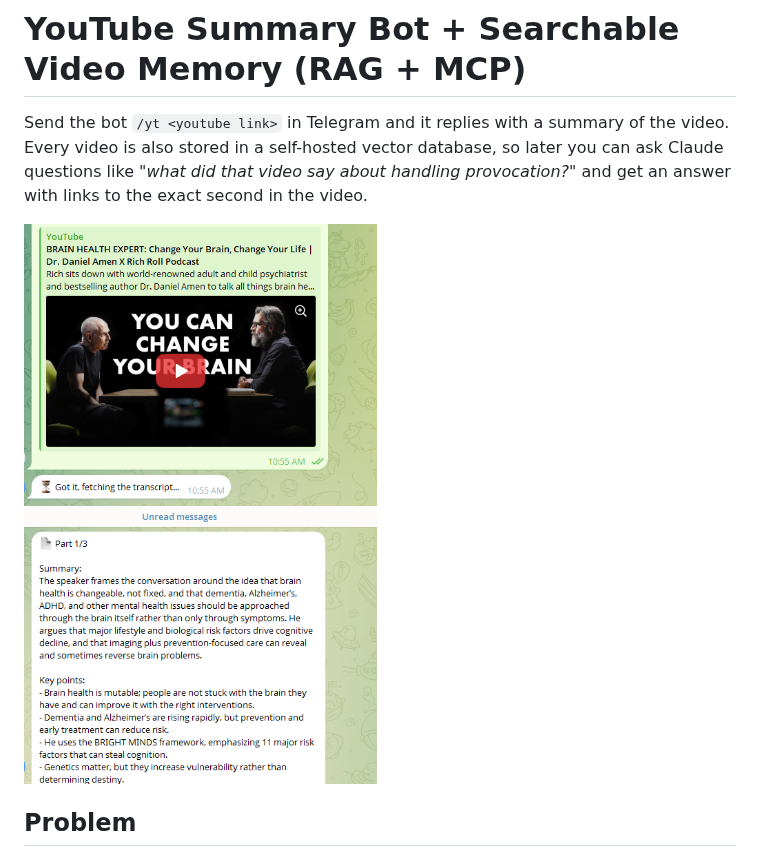
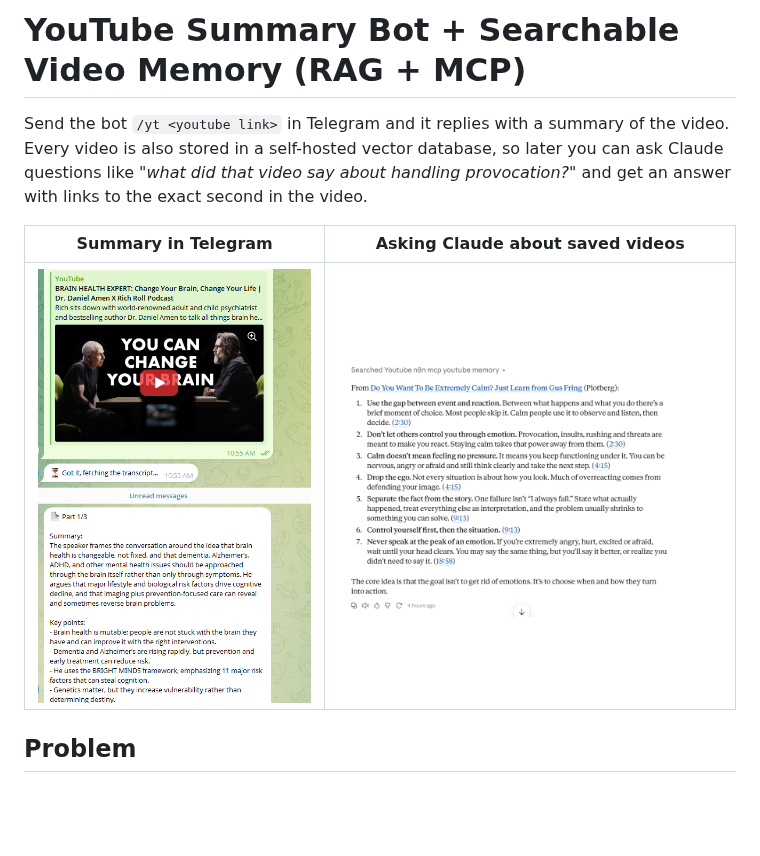
Before and after one commit to VChegil/n8n-ai-automation, a Markdown page: youtube-summary-telegram-bot/README.md, the part around one of its changes. Drawn GitHub-style; pictures changed too: youtube-summary-telegram-bot/images/claude-answer.png (added); blank space fills up the shorter version.

```diff
--- a/youtube-summary-telegram-bot/README.md
+++ b/youtube-summary-telegram-bot/README.md
@@ -2,7 +2,9 @@
 
 Send the bot `/yt <youtube link>` in Telegram and it replies with a summary of the video. Every video is also stored in a self-hosted vector database, so later you can ask Claude questions like *"what did that video say about handling provocation?"* and get an answer with links to the exact second in the video.
 
-<img src="images/telegram-example.png" alt="Example reply in Telegram" width="400">
+| Summary in Telegram | Asking Claude about saved videos |
+|---|---|
+| <img src="images/telegram-example.png" alt="Example reply in Telegram" width="380"> | <img src="images/claude-answer.png" alt="Claude answering from saved videos with timestamp links" width="520"> |
 
 ## Problem
 
```
Also changed, not shown: other parts of youtube-summary-telegram-bot/README.md (+5 -3 lines), youtube-summary-telegram-bot/images/mcp-workflow.png (added), youtube-summary-telegram-bot/images/workflow-part1.png, youtube-summary-telegram-bot/images/workflow-part2.png.
